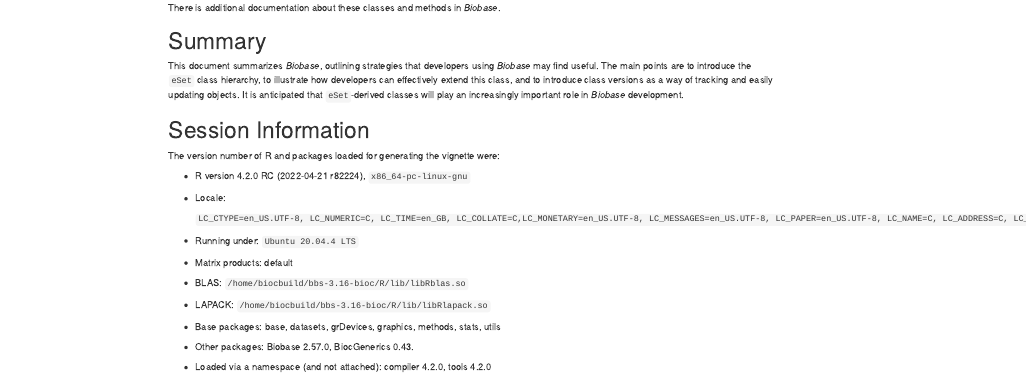
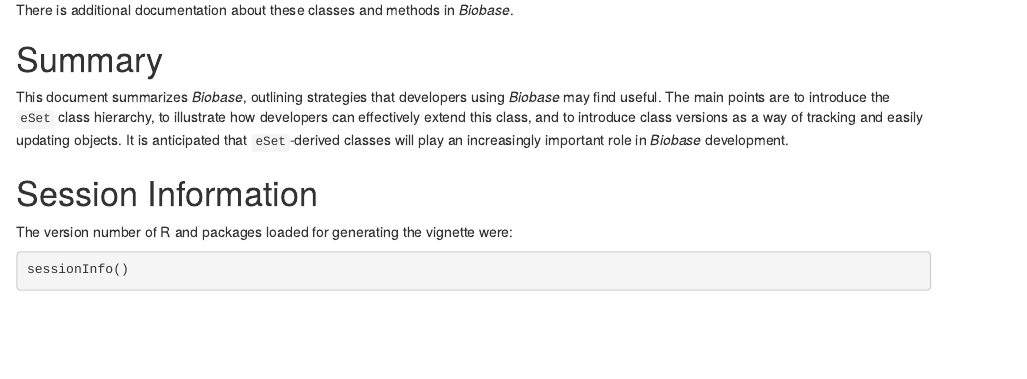
Before and after one commit to Bioconductor/Biobase, an R Markdown document (vignettes/BiobaseDevelopment.Rmd): the page in a window 1100 px wide, from 6420 px down before the commit and from 9640 px down after it, so that both start at the same text. Rendered offline with R 4.5, knitr and Pandoc, with nearby package versions; the code chunks are not run, so their results and figures are left out; drawn as R Markdown's standard HTML page in place of the format the file asks for.

Commit message:
Update BiobaseDevelopment.Rmd

````diff
--- a/vignettes/BiobaseDevelopment.Rmd
+++ b/vignettes/BiobaseDevelopment.Rmd
@@ -503,22 +503,6 @@
 
 The version number of [R]{.sans-serif} and packages loaded for generating the vignette were:
 
--   R version 4.2.0 RC (2022-04-21 r82224), `x86_64-pc-linux-gnu`
-
--   Locale:
-
-    `LC_CTYPE=en_US.UTF-8, LC_NUMERIC=C, LC_TIME=en_GB, LC_COLLATE=C,LC_MONETARY=en_US.UTF-8, LC_MESSAGES=en_US.UTF-8, LC_PAPER=en_US.UTF-8, LC_NAME=C, LC_ADDRESS=C, LC_TELEPHONE=C, LC_MEASUREMENT=en_US.UTF-8,LC_IDENTIFICATION=C`
-
--   Running under: `Ubuntu 20.04.4 LTS`
-
--   Matrix products: default
-
--   BLAS: `/home/biocbuild/bbs-3.16-bioc/R/lib/libRblas.so`
-
--   LAPACK: `/home/biocbuild/bbs-3.16-bioc/R/lib/libRlapack.so`
-
--   Base packages: base, datasets, grDevices, graphics, methods, stats, utils
-
--   Other packages: Biobase 2.57.0, BiocGenerics 0.43.
-
--   Loaded via a namespace (and not attached): compiler 4.2.0, tools 4.2.0
+```{r}
+sessionInfo()
+```
````
